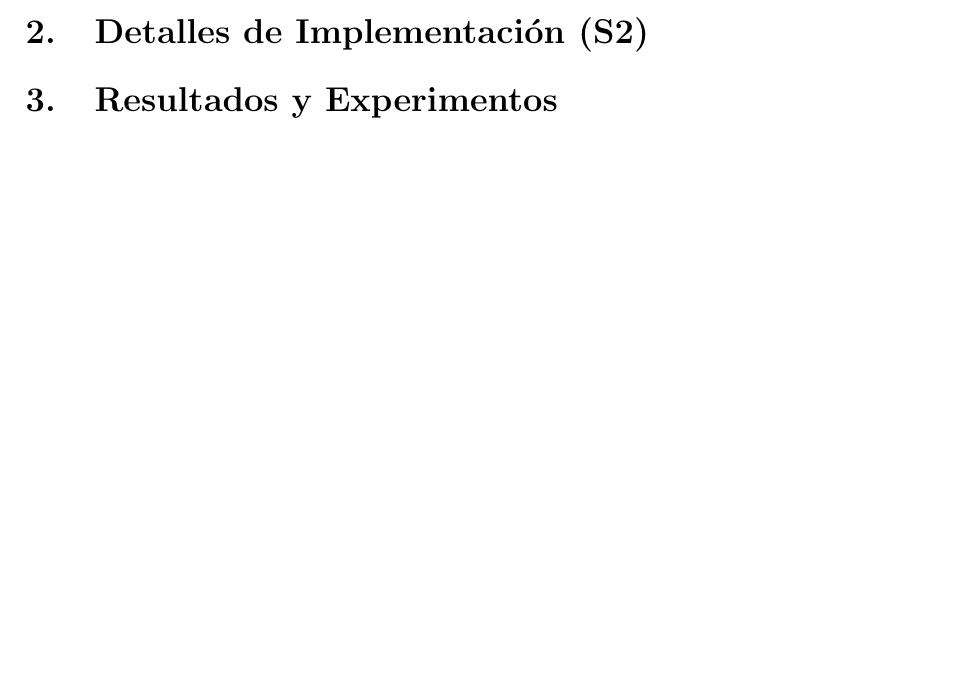
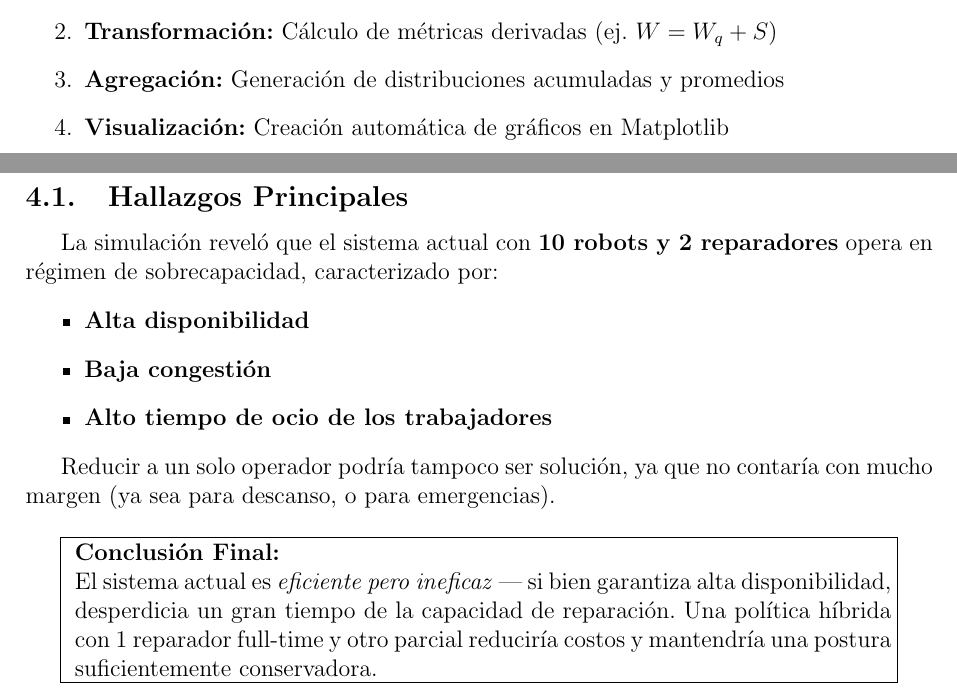
Before and after one commit to johngarcia73/Simulaci-n-Mantenimiento-de-Robots, a LaTeX document (Informe/Informe.tex): part of page 2 of 3 before the commit and two parts of pages 2 and 4 of 4 after it, the two joined at a grey line, cut at the place of the change, the shorter picture padded with empty space. Compiled offline with pdfLaTeX.

Commit message:
Implementation summary and Conclusions added to report

```diff
--- a/Informe/Informe.tex
+++ b/Informe/Informe.tex
@@ -56,5 +56,6 @@ El objetivo principal es determinar:
     \label{tab:variables}
 \end{table}
 
+
+
 % --------------------------------------------------
-\section{Detalles de Implementación (S2)}
@@ -61,3 +100,7 @@ El objetivo principal es determinar:
+    \item \textbf{Transformación:} Cálculo de métricas derivadas (ej. $W = W_q + S$)
+    \item \textbf{Agregación:} Generación de distribuciones acumuladas y promedios
+    \item \textbf{Visualización:} Creación automática de gráficos en Matplotlib
+\end{enumerate}
 
 \section{Resultados y Experimentos}
 \label{sec:resultados}
@@ -108,5 +150,25 @@ La configuración temporal se justificó mediante:
 
 \end{itemize}
 
+\section{Conclusiones}
+\label{sec:conclusiones}
+
+\subsection{Hallazgos Principales}
+La simulación reveló que el sistema actual con \textbf{10 robots y 2 reparadores} opera en régimen de sobrecapacidad, caracterizado por:
+\begin{itemize}
+    \item \textbf{Alta disponibilidad}
+    \item \textbf{Baja congestión}
+    \item \textbf{Alto tiempo de ocio de los trabajadores}
+\end{itemize}
+
+    Reducir a un solo operador podría tampoco ser solución, ya que no contaría con mucho margen (ya sea para descanso, o para emergencias).
+
+\begin{center}
+\fbox{
+\parbox{0.9\textwidth}{
+\textbf{Conclusión Final:} \\
+El sistema actual es \textit{eficiente pero ineficaz} — si bien garantiza alta disponibilidad, desperdicia un gran tiempo de la capacidad de reparación. Una política híbrida con 1 reparador full-time y otro parcial reduciría costos y mantendría una postura suficientemente conservadora.
+}}
+\end{center}
 
 \end{document}
```
Also changed, not shown: Informe/Informe.pdf, evolucion_robots.png, tabla_resultados.png, utilizacion_reparadores.png, Informe/Informe.tex (45 more changed lines), 5 other files.
